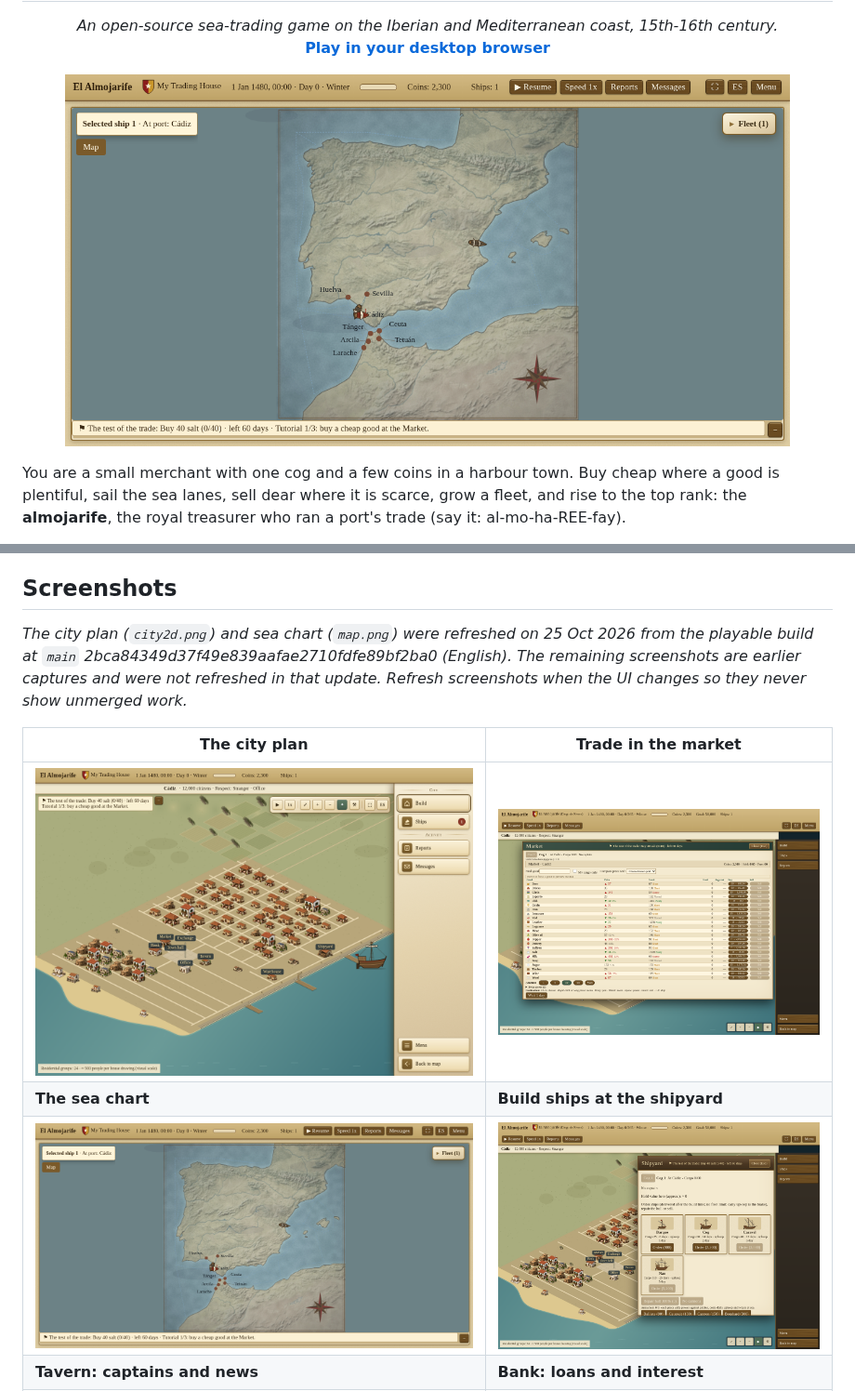
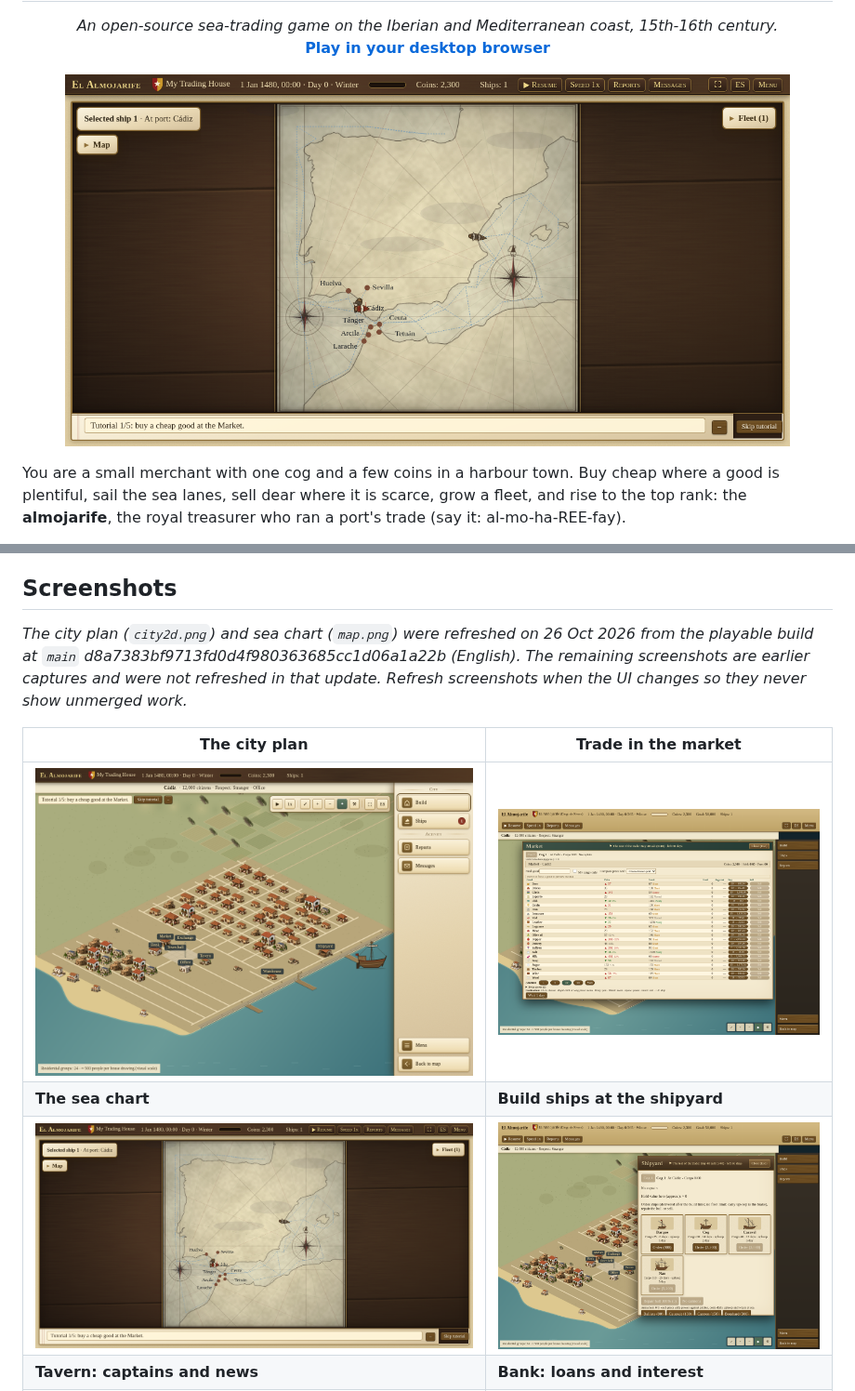
Before and after one commit to HALCONDEORO/almojarife-game, a Markdown page: README.md, 2 parts joined by grey strips. Shown at 93% size. GitHub-like rendering; pictures changed too: docs/img/city2d.png, docs/img/map.png.

Commit message:
docs: refresh city and map screenshots from merged main
Signed-off-by: HALCONDEORO <HALCONDEORO@users.noreply.github.com>

```diff
--- a/README.md
+++ b/README.md
@@ -32,7 +32,7 @@ You are a small merchant with one cog and a few coins in a harbour town. Buy che
 
 ## Screenshots
 
-_The city plan (`city2d.png`) and sea chart (`map.png`) were refreshed on 25 Oct 2026 from the playable build at `main` 2bca84349d37f49e839aafae2710fdfe89bf2ba0 (English). The remaining screenshots are earlier captures and were not refreshed in that update. Refresh screenshots when the UI changes so they never show unmerged work._
+_The city plan (`city2d.png`) and sea chart (`map.png`) were refreshed on 26 Oct 2026 from the playable build at `main` d8a7383bf9713fd0d4f980363685cc1d06a1a22b (English). The remaining screenshots are earlier captures and were not refreshed in that update. Refresh screenshots when the UI changes so they never show unmerged work._
 
 | The city plan | Trade in the market |
 |---|---|
```
